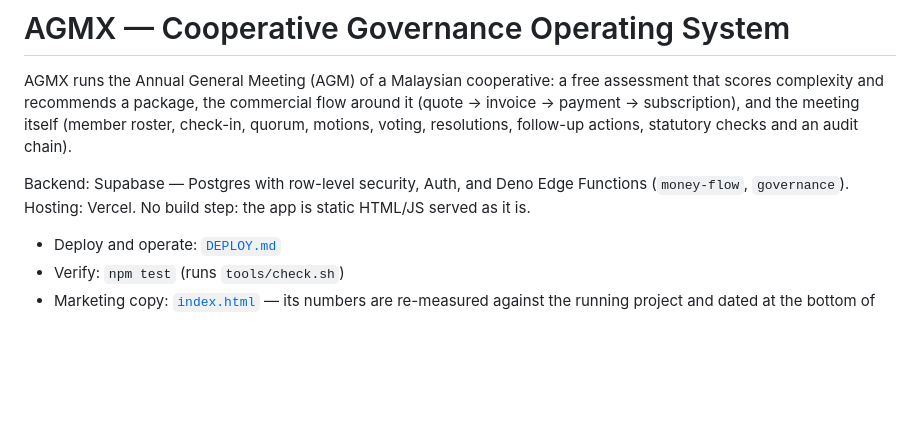
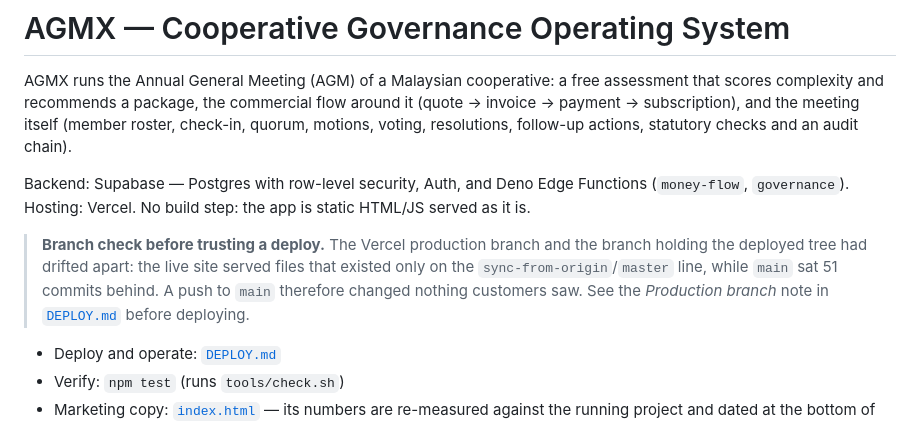
Before and after one commit to shamelali/AGMX-v2-app, a Markdown page: README.md, the part around the change. Drawn GitHub-style; blank space fills up the shorter version.

```diff
--- a/README.md
+++ b/README.md
@@ -9,6 +9,12 @@ actions, statutory checks and an audit chain).
 Backend: Supabase — Postgres with row-level security, Auth, and Deno Edge
 Functions (`money-flow`, `governance`). Hosting: Vercel. No build step: the app
 is static HTML/JS served as it is.
+
+> **Branch check before trusting a deploy.** The Vercel production branch and the
+> branch holding the deployed tree had drifted apart: the live site served files
+> that existed only on the `sync-from-origin`/`master` line, while `main` sat 51
+> commits behind. A push to `main` therefore changed nothing customers saw. See
+> the *Production branch* note in [`DEPLOY.md`](DEPLOY.md) before deploying.
 
 - Deploy and operate: [`DEPLOY.md`](DEPLOY.md)
 - Verify: `npm test` (runs `tools/check.sh`)
```
Also changed, not shown: DEPLOY.md (+14 -0 lines).
